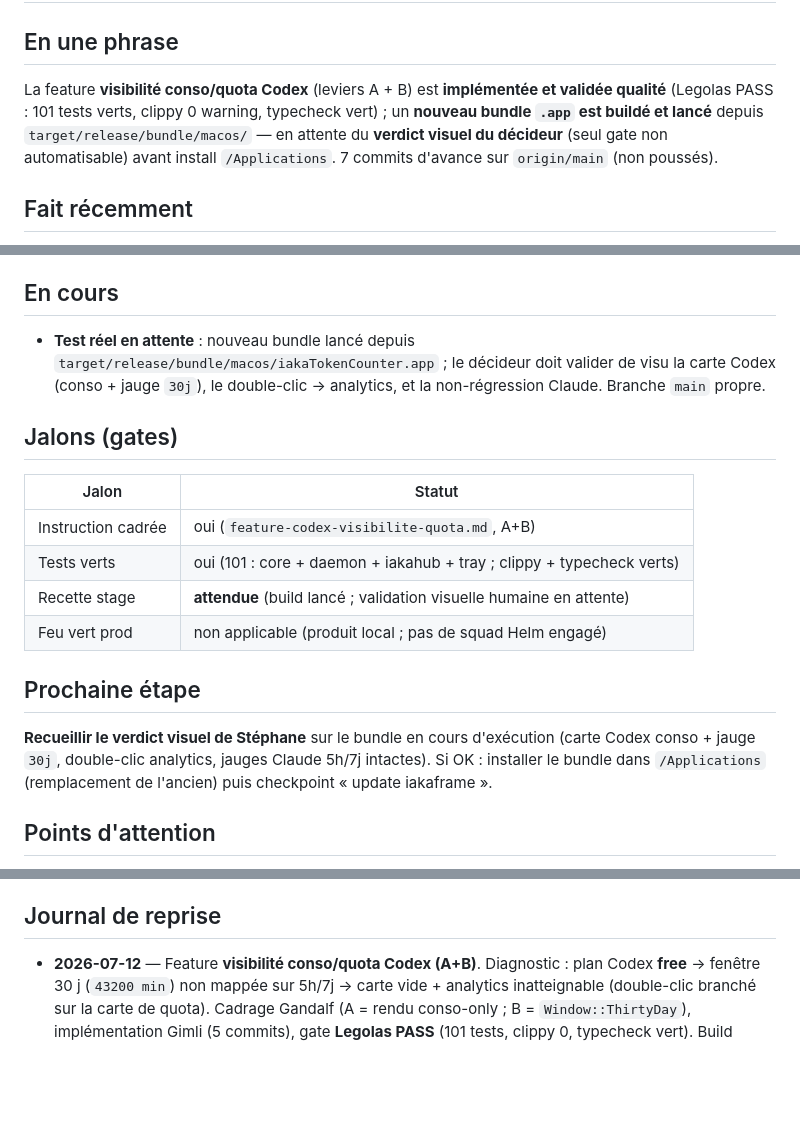
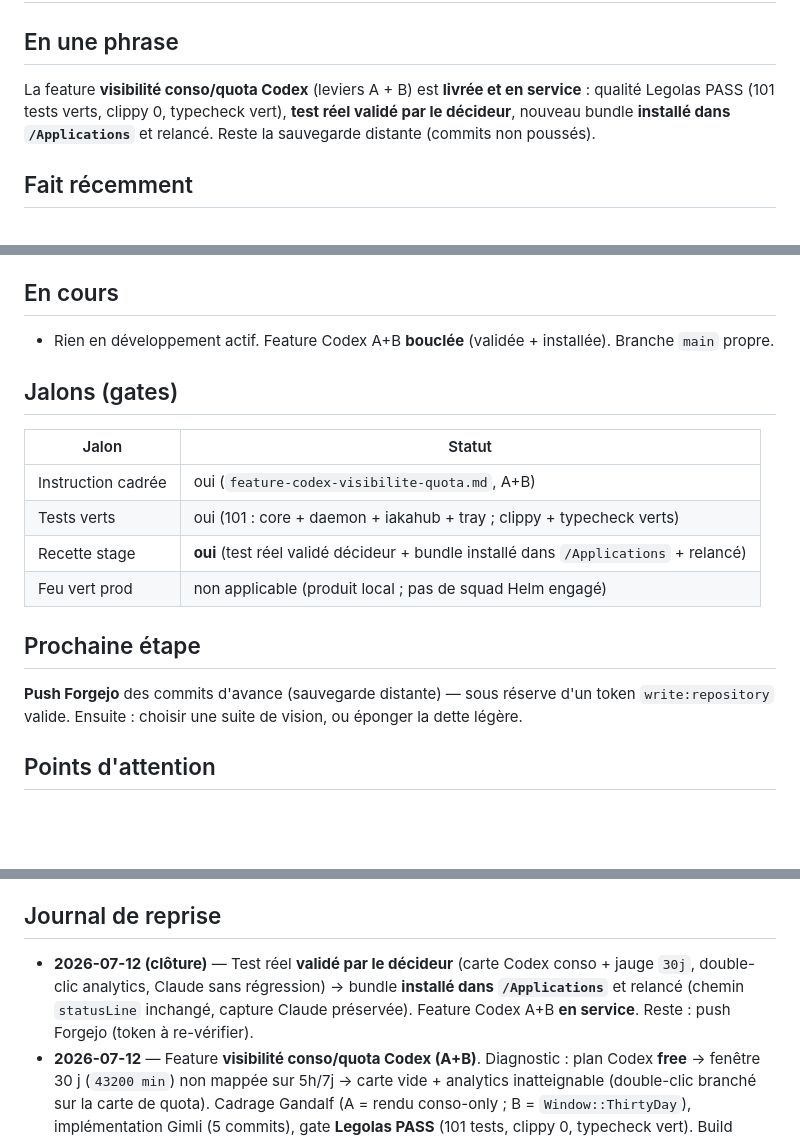
Before and after one commit to iakasju/iakaTokenCounter, a Markdown page: specs/etat-des-lieux.md, 3 parts joined by grey strips. Rendered like a GitHub page; blank space fills up the shorter version.

Commit message:
docs(etat-des-lieux): cloture feature Codex A+B — recette validee + installee /Applications
Co-Authored-By: Claude Opus 4.8 (1M context) <noreply@anthropic.com>

```diff
--- a/specs/etat-des-lieux.md
+++ b/specs/etat-des-lieux.md
@@ -1,11 +1,10 @@
 # État des lieux — 2026-07-12
 
 ## En une phrase
-La feature **visibilité conso/quota Codex** (leviers A + B) est **implémentée et validée
-qualité** (Legolas PASS : 101 tests verts, clippy 0 warning, typecheck vert) ; un **nouveau
-bundle `.app` est buildé et lancé** depuis `target/release/bundle/macos/` — en attente du
-**verdict visuel du décideur** (seul gate non automatisable) avant install `/Applications`.
-7 commits d'avance sur `origin/main` (non poussés).
+La feature **visibilité conso/quota Codex** (leviers A + B) est **livrée et en service** :
+qualité Legolas PASS (101 tests verts, clippy 0, typecheck vert), **test réel validé par le
+décideur**, nouveau bundle **installé dans `/Applications`** et relancé. Reste la sauvegarde
+distante (commits non poussés).
 
 ## Fait récemment
 - **Diagnostic Codex** (reprise du point d'attention « quota Codex fenêtre 30j non mappée ») :
@@ -31,22 +30,20 @@ bundle `.app` est buildé et lancé** depuis `target/release/bundle/macos/` —
   non bloquant (distribution par `.app`).
 
 ## En cours
-- **Test réel en attente** : nouveau bundle lancé depuis `target/release/bundle/macos/iakaTokenCounter.app` ;
-  le décideur doit valider de visu la carte Codex (conso + jauge `30j`), le double-clic → analytics,
-  et la non-régression Claude. Branche `main` propre.
+- Rien en développement actif. Feature Codex A+B **bouclée** (validée + installée). Branche
+  `main` propre.
 
 ## Jalons (gates)
 | Jalon | Statut |
 |---|---|
 | Instruction cadrée | oui (`feature-codex-visibilite-quota.md`, A+B) |
 | Tests verts | oui (101 : core + daemon + iakahub + tray ; clippy + typecheck verts) |
-| Recette stage | **attendue** (build lancé ; validation visuelle humaine en attente) |
+| Recette stage | **oui** (test réel validé décideur + bundle installé dans `/Applications` + relancé) |
 | Feu vert prod | non applicable (produit local ; pas de squad Helm engagé) |
 
 ## Prochaine étape
-**Recueillir le verdict visuel de Stéphane** sur le bundle en cours d'exécution (carte Codex
-conso + jauge `30j`, double-clic analytics, jauges Claude 5h/7j intactes). Si OK : installer le
-bundle dans `/Applications` (remplacement de l'ancien) puis checkpoint « update iakaframe ».
+**Push Forgejo** des commits d'avance (sauvegarde distante) — sous réserve d'un token
+`write:repository` valide. Ensuite : choisir une suite de vision, ou éponger la dette légère.
 
 ## Points d'attention
 - **Gate humain non automatisable** : le levier A (rendu TS) n'a **aucun test auto** (pas de
@@ -62,6 +59,10 @@ bundle dans `/Applications` (remplacement de l'ancien) puis checkpoint « update
   par `.app` en attendant ; CI multi-OS + notarisation toujours non faits.
 
 ## Journal de reprise
+- **2026-07-12 (clôture)** — Test réel **validé par le décideur** (carte Codex conso + jauge
+  `30j`, double-clic analytics, Claude sans régression) → bundle **installé dans `/Applications`**
+  et relancé (chemin `statusLine` inchangé, capture Claude préservée). Feature Codex A+B **en
+  service**. Reste : push Forgejo (token à re-vérifier).
 - **2026-07-12** — Feature **visibilité conso/quota Codex (A+B)**. Diagnostic : plan Codex **free**
   → fenêtre 30 j (`43200 min`) non mappée sur 5h/7j → carte vide + analytics inatteignable (double-clic
   branché sur la carte de quota). Cadrage Gandalf (A = rendu conso-only ; B = `Window::ThirtyDay`),
```
